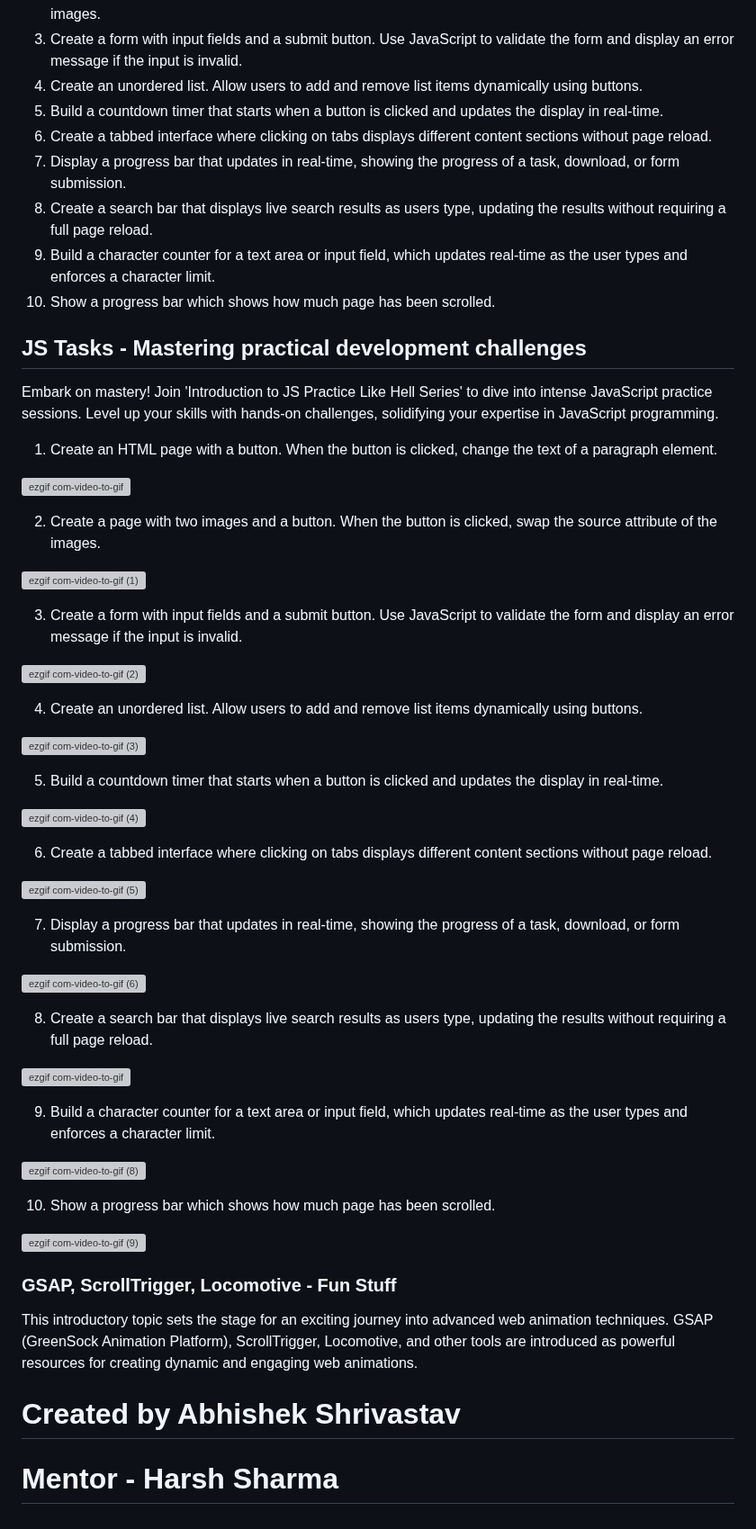
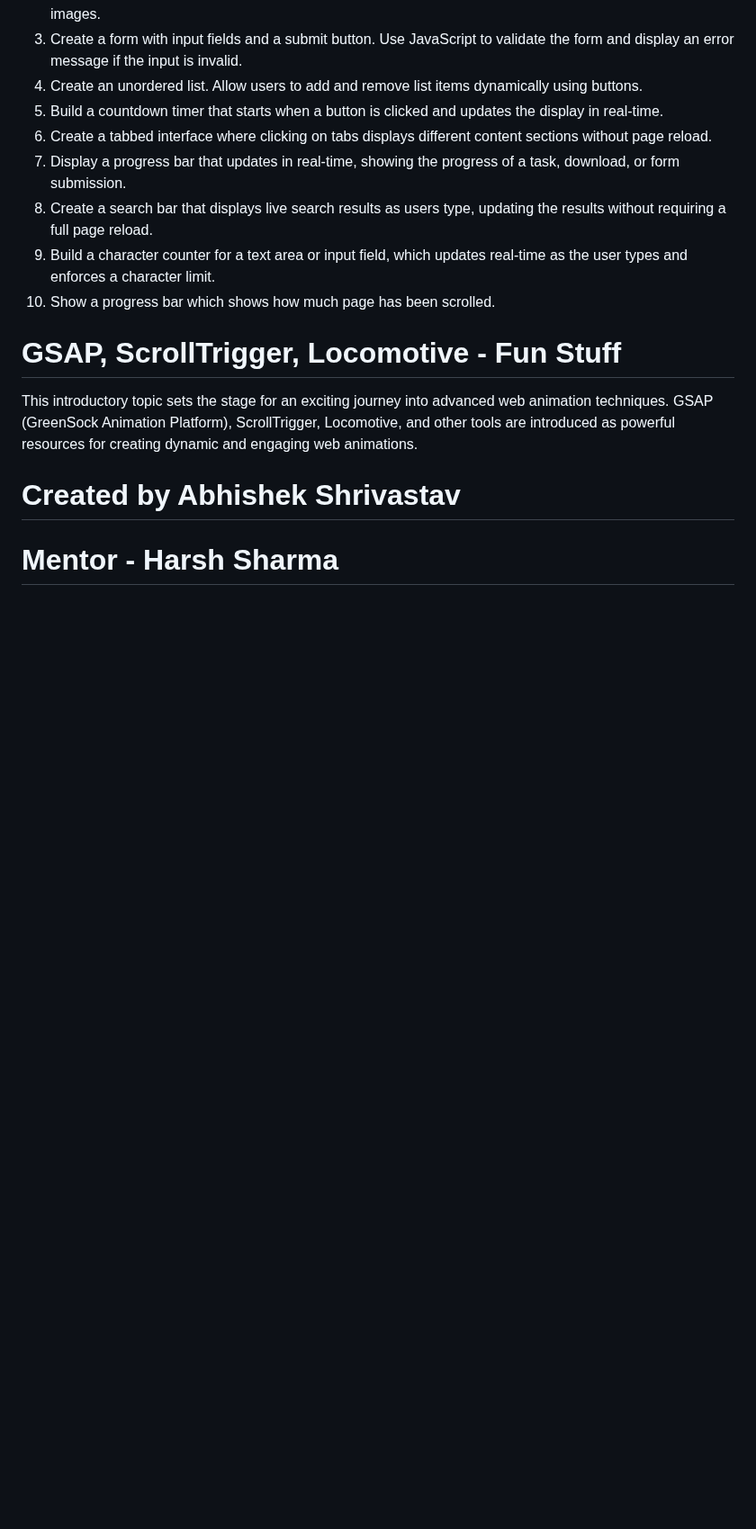
Before and after one commit to AbhishekShrivastav73/Front-End-Domination-With-Sheryians-Coding-Schools-, a Markdown page: README.md, the part around the change. Shown at 90% size. Rendered like a GitHub page; blank space fills up the shorter version; grey boxes are pictures that could not be loaded.

```diff
--- a/README.md
+++ b/README.md
@@ -334,51 +334,9 @@ Embark on mastery! Join 'Introduction to JS Practice Like Hell Series' to dive i
 9. Build a character counter for a text area or input field, which updates real-time as the user types and enforces a character limit.
 10. Show a progress bar which shows how much page has been scrolled.
 
-## JS Tasks - Mastering practical development challenges
 
-Embark on mastery! Join 'Introduction to JS Practice Like Hell Series' to dive into intense JavaScript practice sessions. Level up your skills with hands-on challenges, solidifying your expertise in JavaScript programming.
 
-1. Create an HTML page with a button. When the button is clicked, change the text of a paragraph element.
-
-![ezgif com-video-to-gif](https://github.com/Lucky-Kashyap/Front-End-Domination-Create-Anything-with-Code/assets/88204554/46c90887-f663-4ae2-aaa7-a8d6c1af4415)
-
-2. Create a page with two images and a button. When the button is clicked, swap the source attribute of the images.
-
-![ezgif com-video-to-gif (1)](https://github.com/Lucky-Kashyap/Front-End-Domination-Create-Anything-with-Code/assets/88204554/4cd74d3e-294b-4cd9-affb-cae83938d2c1)
-
-3. Create a form with input fields and a submit button. Use JavaScript to validate the form and display an error message if the input is invalid.
-
-![ezgif com-video-to-gif (2)](https://github.com/Lucky-Kashyap/Front-End-Domination-Create-Anything-with-Code/assets/88204554/0f789aee-a54c-403b-acdf-4058e7bfe604)
-
-4. Create an unordered list. Allow users to add and remove list items dynamically using buttons.
-
-![ezgif com-video-to-gif (3)](https://github.com/Lucky-Kashyap/Front-End-Domination-Create-Anything-with-Code/assets/88204554/f6a80fa3-7dab-4398-b0c1-e2b14ec69d6e)
-
-5. Build a countdown timer that starts when a button is clicked and updates the display in real-time.
-
-![ezgif com-video-to-gif (4)](https://github.com/Lucky-Kashyap/Front-End-Domination-Create-Anything-with-Code/assets/88204554/b25d549c-f960-4d60-8d01-a2a86d969ecd)
-
-6. Create a tabbed interface where clicking on tabs displays different content sections without page reload.
-
-![ezgif com-video-to-gif (5)](https://github.com/Lucky-Kashyap/Front-End-Domination-Create-Anything-with-Code/assets/88204554/0bc7f509-66a8-455e-a108-602e22913696)
-
-7. Display a progress bar that updates in real-time, showing the progress of a task, download, or form submission.
-
-![ezgif com-video-to-gif (6)](https://github.com/Lucky-Kashyap/Front-End-Domination-Create-Anything-with-Code/assets/88204554/782cbe27-31a5-4f1e-804d-41b087d470ed)
-
-8. Create a search bar that displays live search results as users type, updating the results without requiring a full page reload.
-
-![ezgif com-video-to-gif](https://github.com/Lucky-Kashyap/Front-End-Domination-Create-Anything-with-Code/assets/88204554/a8509be6-df05-44d0-be3c-403075eefd46)
-
-9. Build a character counter for a text area or input field, which updates real-time as the user types and enforces a character limit.
-
-![ezgif com-video-to-gif (8)](https://github.com/Lucky-Kashyap/Front-End-Domination-Create-Anything-with-Code/assets/88204554/18b38019-ae94-4a91-adae-2f70847ae44e)
-
-10. Show a progress bar which shows how much page has been scrolled.
-
-![ezgif com-video-to-gif (9)](https://github.com/Lucky-Kashyap/Front-End-Domination-Create-Anything-with-Code/assets/88204554/b18db4d6-4b20-4428-ba28-f919aa5253e8)
-
-### GSAP, ScrollTrigger, Locomotive - Fun Stuff
+# GSAP, ScrollTrigger, Locomotive - Fun Stuff
 
 This introductory topic sets the stage for an exciting journey into advanced web animation techniques. GSAP (GreenSock Animation Platform), ScrollTrigger, Locomotive, and other tools are introduced as powerful resources for creating dynamic and engaging web animations.
 
```
